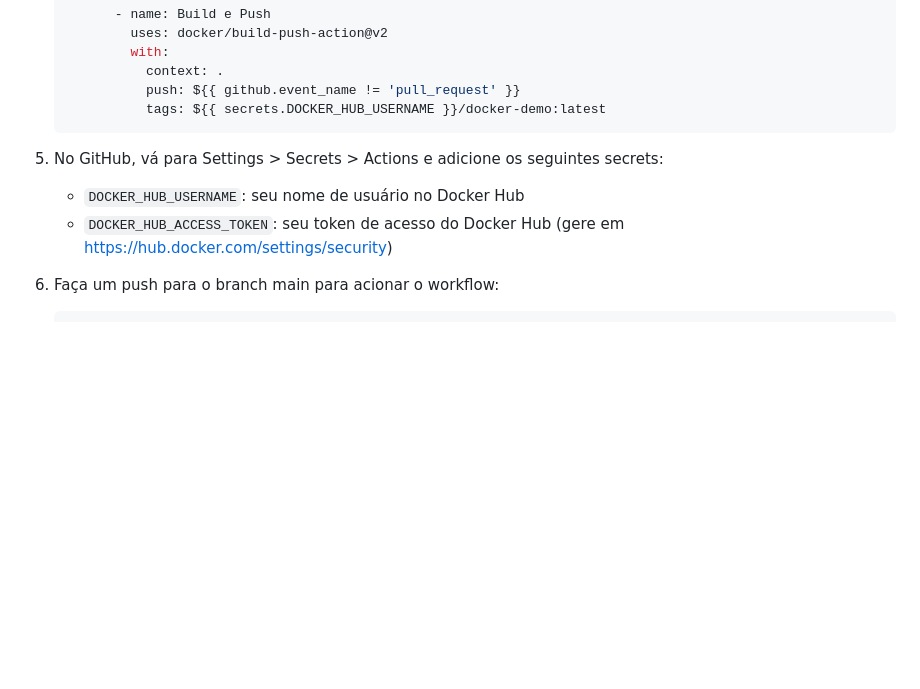
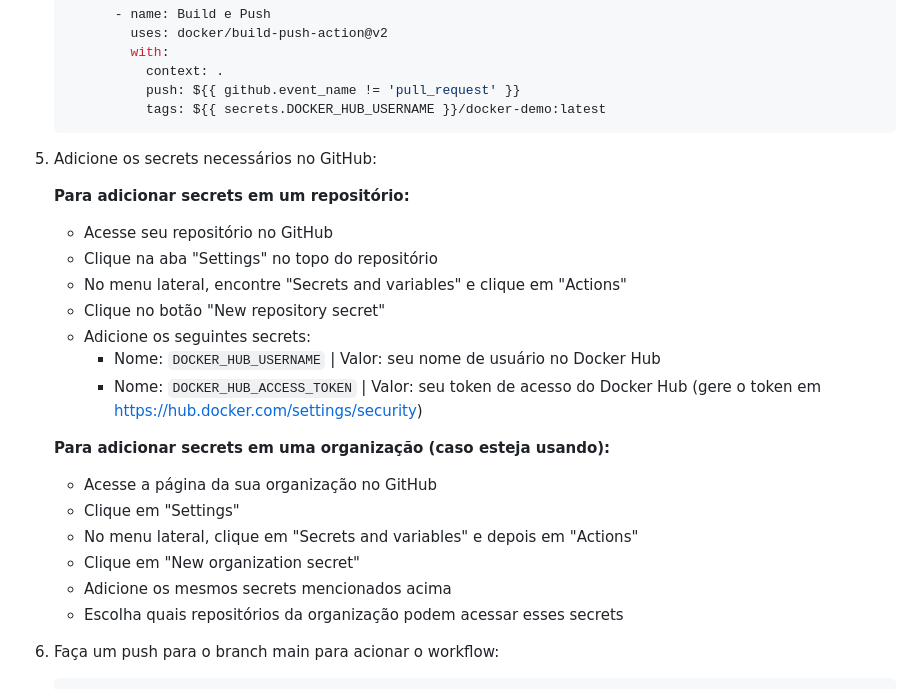
Before and after one commit to lucasdaniellopes/mini-curso-docker, a Markdown page: INSTRUCOES.md, the part around the change. Rendered like a GitHub page; blank space fills up the shorter version.

Commit message:
fix: instructions about secrets

````diff
--- a/INSTRUCOES.md
+++ b/INSTRUCOES.md
@@ -126,10 +126,25 @@ Para configurar o GitHub Actions para CI/CD:
              tags: ${{ secrets.DOCKER_HUB_USERNAME }}/docker-demo:latest
    ```
 
-5. No GitHub, vá para Settings > Secrets > Actions e adicione os seguintes secrets:
+5. Adicione os secrets necessários no GitHub:
 
-   - `DOCKER_HUB_USERNAME`: seu nome de usuário no Docker Hub
-   - `DOCKER_HUB_ACCESS_TOKEN`: seu token de acesso do Docker Hub (gere em https://hub.docker.com/settings/security)
+   **Para adicionar secrets em um repositório:**
+   - Acesse seu repositório no GitHub
+   - Clique na aba "Settings" no topo do repositório
+   - No menu lateral, encontre "Secrets and variables" e clique em "Actions"
+   - Clique no botão "New repository secret"
+   - Adicione os seguintes secrets:
+     - Nome: `DOCKER_HUB_USERNAME` | Valor: seu nome de usuário no Docker Hub
+     - Nome: `DOCKER_HUB_ACCESS_TOKEN` | Valor: seu token de acesso do Docker Hub
+       (gere o token em https://hub.docker.com/settings/security)
+
+   **Para adicionar secrets em uma organização (caso esteja usando):**
+   - Acesse a página da sua organização no GitHub
+   - Clique em "Settings"
+   - No menu lateral, clique em "Secrets and variables" e depois em "Actions"
+   - Clique em "New organization secret"
+   - Adicione os mesmos secrets mencionados acima
+   - Escolha quais repositórios da organização podem acessar esses secrets
 
 6. Faça um push para o branch main para acionar o workflow:
 
````
